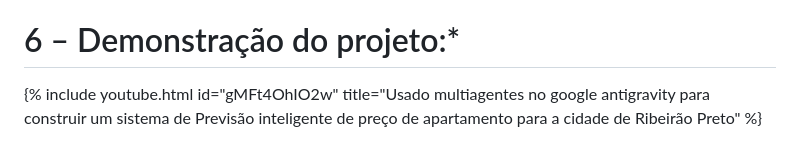
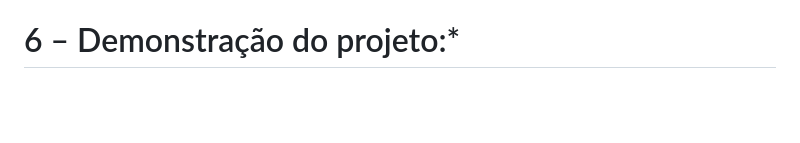
Before and after one commit to rodrigorocha1234/machine-learning-previsao_preco_ap_v3, a Markdown page: README.md, the part around one of its changes. Rendered like a GitHub page; blank space fills up the shorter version.

Commit message:
docs: replace youtube embed with badge link in README demonstration section

```diff
--- a/README.md
+++ b/README.md
@@ -421,8 +421,4 @@ Abaixo está a **tradução comercial elemento por elemento** do retorno da API
 
 # 6 – Demonstração do projeto:*
 
-{% include youtube.html
-   id="gMFt4OhIO2w"
-   title="Usado multiagentes no google antigravity para construir um sistema de Previsão inteligente de preço de apartamento para a cidade de Ribeirão Preto"
-%}
 
```
Also changed, not shown: other parts of README.md (+2 -0 lines).
